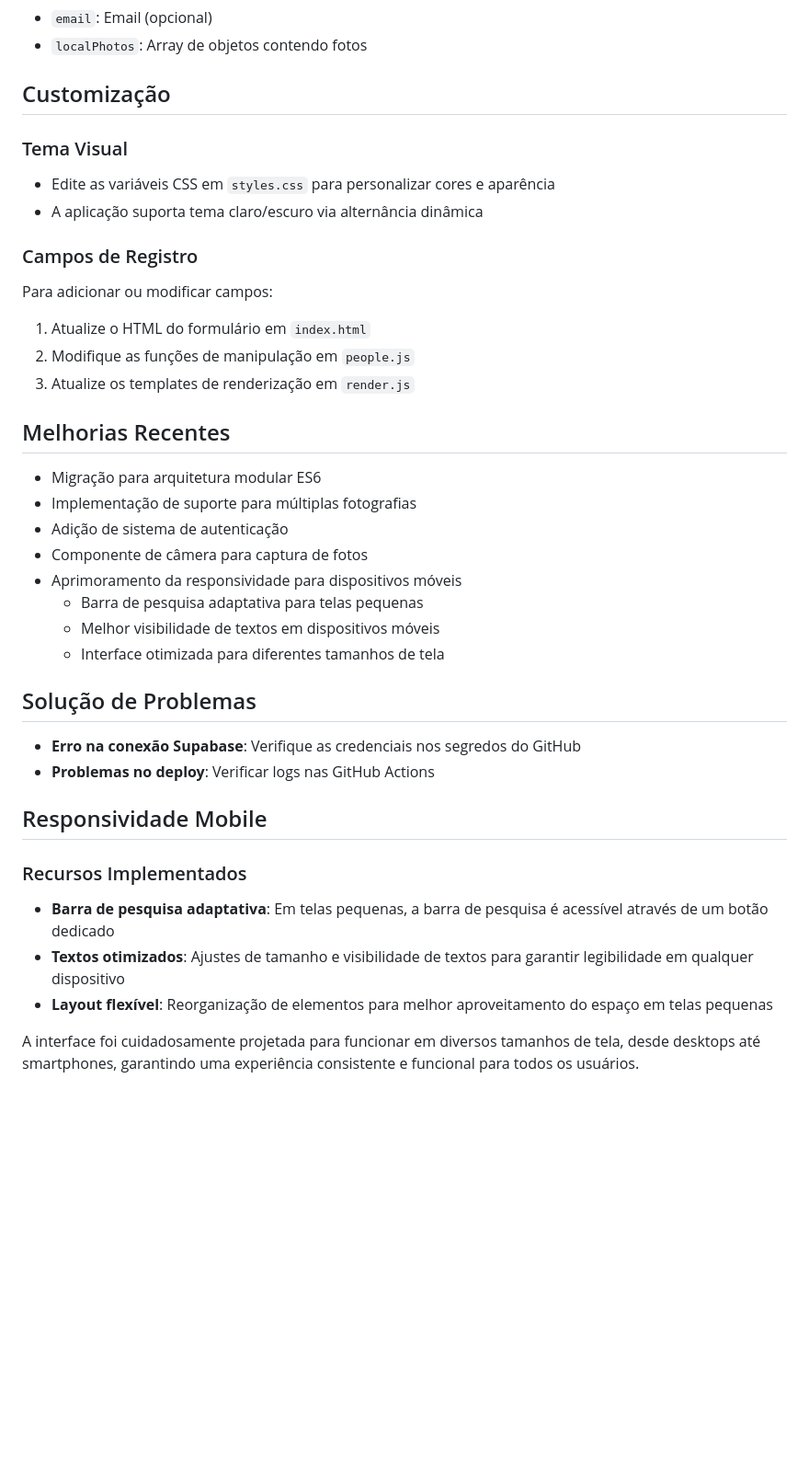
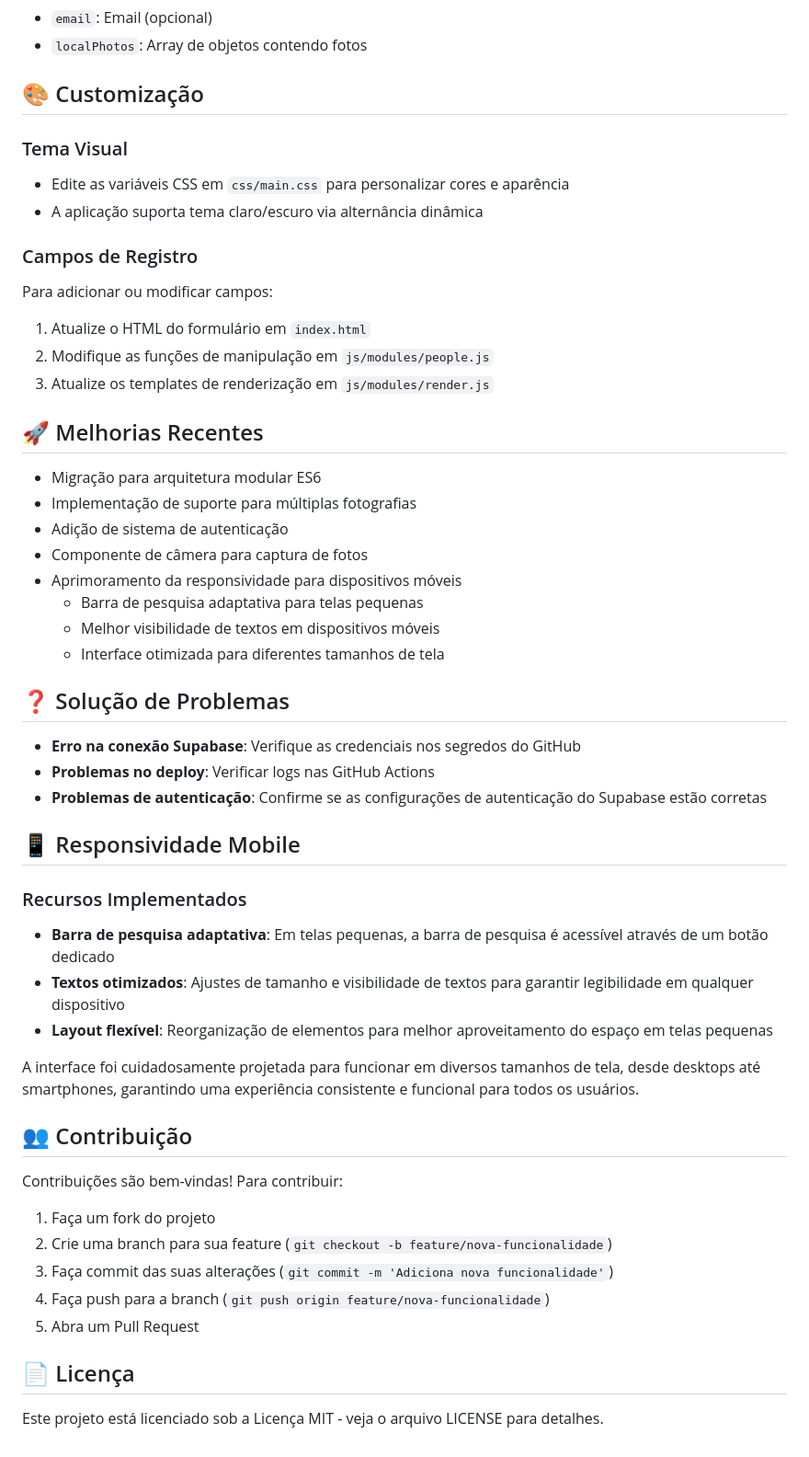
Before and after one commit to rezende-lucas/photo-album, a Markdown page: README.md, the part around the change printed below. Shown: that part at 92% size. GitHub-like rendering; blank space fills up the shorter version.

Commit message:
Atualização profissional do README.md

```diff
--- a/README.md
+++ b/README.md
@@ -84,19 +117,19 @@ A tabela `people` no Supabase deve conter os seguintes campos:
 - `email`: Email (opcional)
 - `localPhotos`: Array de objetos contendo fotos
 
-## Customização
+## 🎨 Customização
 
 ### Tema Visual
-- Edite as variáveis CSS em `styles.css` para personalizar cores e aparência
+- Edite as variáveis CSS em `css/main.css` para personalizar cores e aparência
 - A aplicação suporta tema claro/escuro via alternância dinâmica
 
 ### Campos de Registro
 Para adicionar ou modificar campos:
 1. Atualize o HTML do formulário em `index.html`
-2. Modifique as funções de manipulação em `people.js`
-3. Atualize os templates de renderização em `render.js`
+2. Modifique as funções de manipulação em `js/modules/people.js`
+3. Atualize os templates de renderização em `js/modules/render.js`
 
-## Melhorias Recentes
+## 🚀 Melhorias Recentes
 
 - Migração para arquitetura modular ES6
 - Implementação de suporte para múltiplas fotografias
@@ -107,12 +140,13 @@ Para adicionar ou modificar campos:
   - Melhor visibilidade de textos em dispositivos móveis
   - Interface otimizada para diferentes tamanhos de tela
 
-## Solução de Problemas
+## ❓ Solução de Problemas
 
 - **Erro na conexão Supabase**: Verifique as credenciais nos segredos do GitHub
 - **Problemas no deploy**: Verificar logs nas GitHub Actions
+- **Problemas de autenticação**: Confirme se as configurações de autenticação do Supabase estão corretas
 
-## Responsividade Mobile
+## 📱 Responsividade Mobile
 
 ### Recursos Implementados
 - **Barra de pesquisa adaptativa**: Em telas pequenas, a barra de pesquisa é acessível através de um botão dedicado
@@ -120,3 +154,17 @@ Para adicionar ou modificar campos:
 - **Layout flexível**: Reorganização de elementos para melhor aproveitamento do espaço em telas pequenas
 
 A interface foi cuidadosamente projetada para funcionar em diversos tamanhos de tela, desde desktops até smartphones, garantindo uma experiência consistente e funcional para todos os usuários.
+
+## 👥 Contribuição
+
+Contribuições são bem-vindas! Para contribuir:
+
+1. Faça um fork do projeto
+2. Crie uma branch para sua feature (`git checkout -b feature/nova-funcionalidade`)
+3. Faça commit das suas alterações (`git commit -m 'Adiciona nova funcionalidade'`)
+4. Faça push para a branch (`git push origin feature/nova-funcionalidade`)
+5. Abra um Pull Request
+
+## 📄 Licença
+
+Este projeto está licenciado sob a Licença MIT - veja o arquivo LICENSE para detalhes.
```
Also changed, not shown: other parts of README.md (+38 -5 lines).
